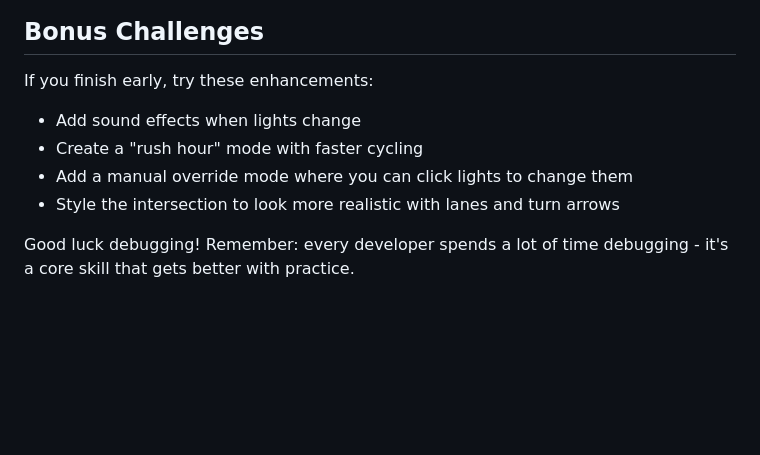
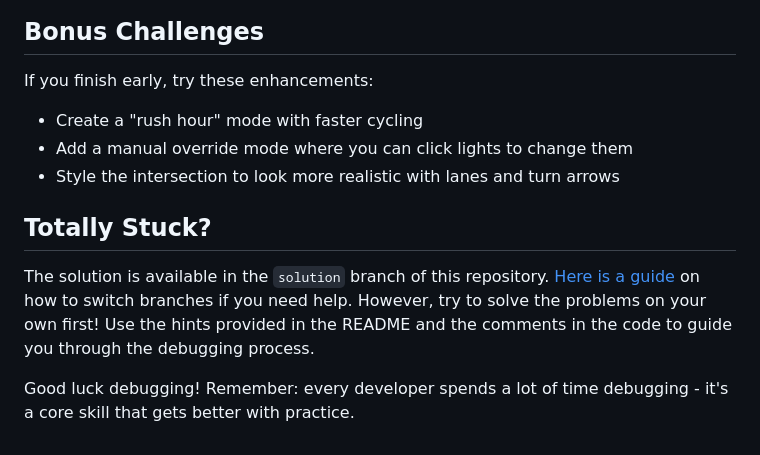
Before and after one commit to onja-org/w2_css_js_debug_lab, a Markdown page: README.md, the part around the change. Rendered like a GitHub page; blank space fills up the shorter version.

```diff
--- a/README.md
+++ b/README.md
@@ -246,9 +246,12 @@ By the end of this lab, you should understand:
 ## Bonus Challenges
 
 If you finish early, try these enhancements:
-- Add sound effects when lights change
 - Create a "rush hour" mode with faster cycling
 - Add a manual override mode where you can click lights to change them
 - Style the intersection to look more realistic with lanes and turn arrows
 
+## Totally Stuck?
+
+The solution is available in the `solution` branch of this repository. [Here is a guide](https://www.howtogeek.com/789268/how-to-switch-branches-in-github/) on how to switch branches if you need help. However, try to solve the problems on your own first! Use the hints provided in the README and the comments in the code to guide you through the debugging process.
+
 Good luck debugging! Remember: every developer spends a lot of time debugging - it's a core skill that gets better with practice.
```
